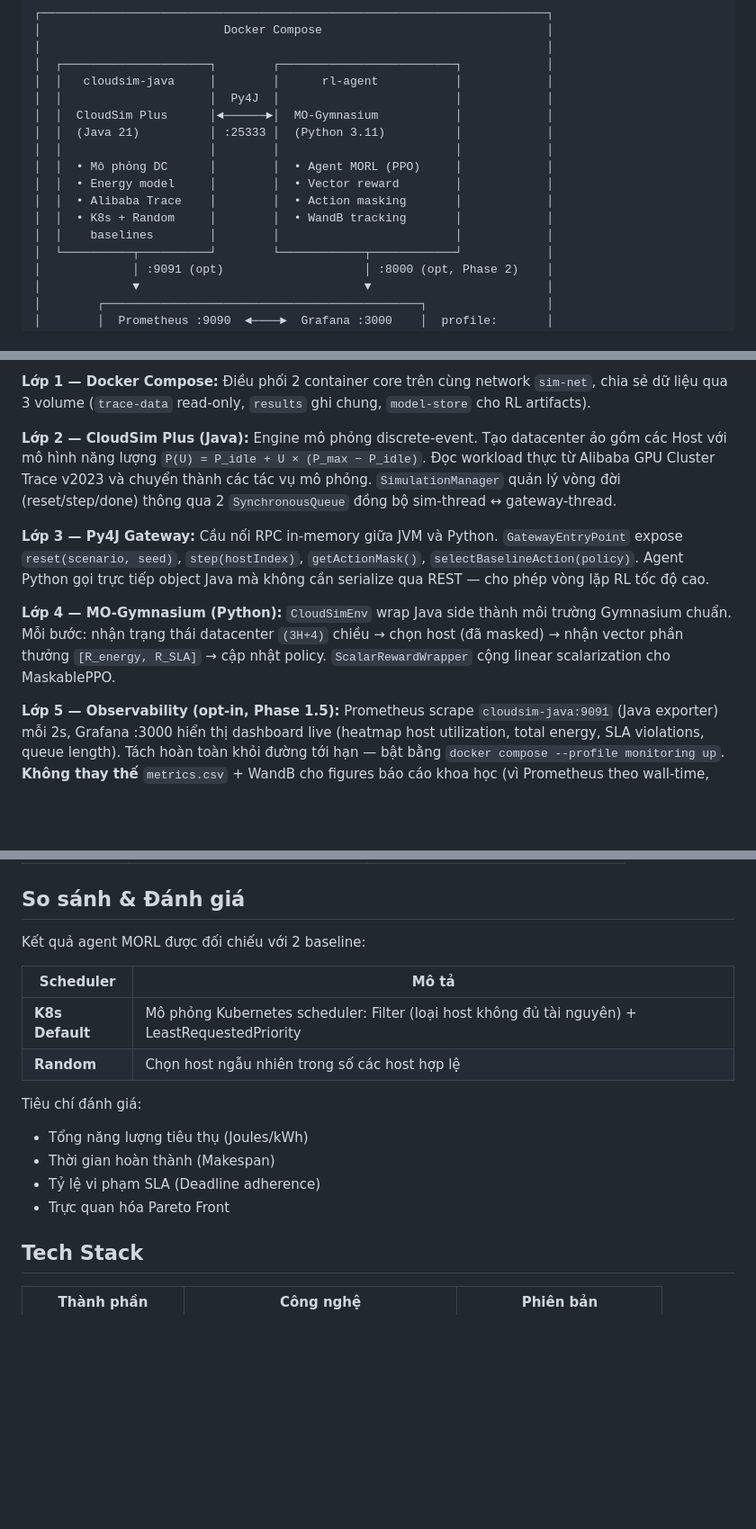
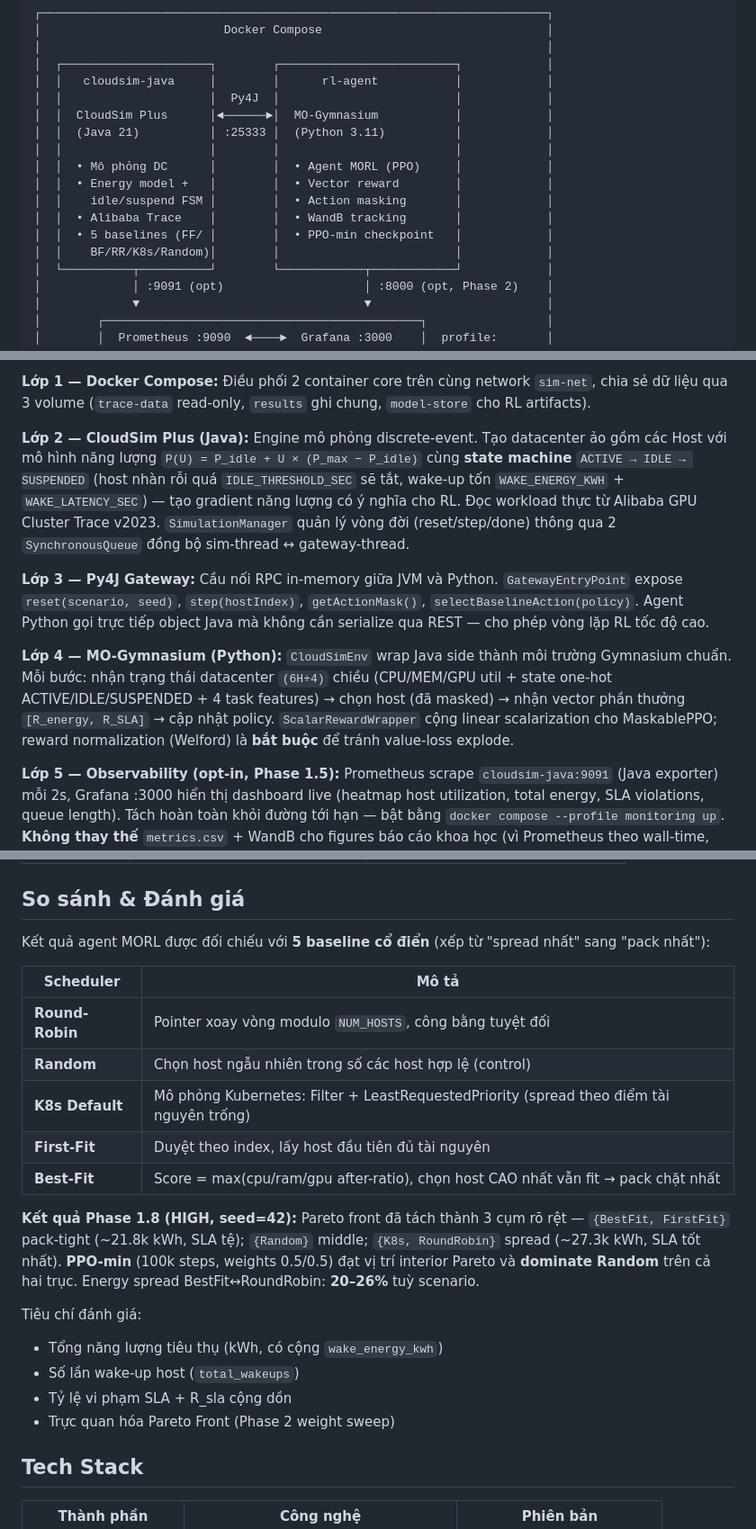
Before and after one commit to vtdnguyen/ELDAS, a Markdown page: README.md, 3 parts joined by grey strips. Shown at 90% size. GitHub-like rendering; blank space fills up the shorter version.

Commit message:
Update docs/ fix bug

```diff
--- a/README.md
+++ b/README.md
@@ -26,10 +26,11 @@ Không tồn tại một giải pháp duy nhất tối ưu cả hai — thay và
 │  │  (Java 21)          │ :25333 │  (Python 3.11)          │            │
 │  │                     │        │                         │            │
 │  │  • Mô phỏng DC      │        │  • Agent MORL (PPO)     │            │
-│  │  • Energy model     │        │  • Vector reward        │            │
-│  │  • Alibaba Trace    │        │  • Action masking       │            │
-│  │  • K8s + Random     │        │  • WandB tracking       │            │
-│  │    baselines        │        │                         │            │
+│  │  • Energy model +   │        │  • Vector reward        │            │
+│  │    idle/suspend FSM │        │  • Action masking       │            │
+│  │  • Alibaba Trace    │        │  • WandB tracking       │            │
+│  │  • 5 baselines (FF/ │        │  • PPO-min checkpoint   │            │
+│  │    BF/RR/K8s/Random)│        │                         │            │
 │  └──────────┬──────────┘        └────────────┬────────────┘            │
 │             │ :9091 (opt)                    │ :8000 (opt, Phase 2)    │
 │             ▼                                ▼                         │
@@ -47,11 +48,11 @@ Hệ thống gồm **4 lớp core** + **1 lớp Observability tùy chọn**:
 
 **Lớp 1 — Docker Compose:** Điều phối 2 container core trên cùng network `sim-net`, chia sẻ dữ liệu qua 3 volume (`trace-data` read-only, `results` ghi chung, `model-store` cho RL artifacts).
 
-**Lớp 2 — CloudSim Plus (Java):** Engine mô phỏng discrete-event. Tạo datacenter ảo gồm các Host với mô hình năng lượng `P(U) = P_idle + U × (P_max − P_idle)`. Đọc workload thực từ Alibaba GPU Cluster Trace v2023 và chuyển thành các tác vụ mô phỏng. `SimulationManager` quản lý vòng đời (reset/step/done) thông qua 2 `SynchronousQueue` đồng bộ sim-thread ↔ gateway-thread.
+**Lớp 2 — CloudSim Plus (Java):** Engine mô phỏng discrete-event. Tạo datacenter ảo gồm các Host với mô hình năng lượng `P(U) = P_idle + U × (P_max − P_idle)` cùng **state machine** `ACTIVE → IDLE → SUSPENDED` (host nhàn rỗi quá `IDLE_THRESHOLD_SEC` sẽ tắt, wake-up tốn `WAKE_ENERGY_KWH` + `WAKE_LATENCY_SEC`) — tạo gradient năng lượng có ý nghĩa cho RL. Đọc workload thực từ Alibaba GPU Cluster Trace v2023. `SimulationManager` quản lý vòng đời (reset/step/done) thông qua 2 `SynchronousQueue` đồng bộ sim-thread ↔ gateway-thread.
 
 **Lớp 3 — Py4J Gateway:** Cầu nối RPC in-memory giữa JVM và Python. `GatewayEntryPoint` expose `reset(scenario, seed)`, `step(hostIndex)`, `getActionMask()`, `selectBaselineAction(policy)`. Agent Python gọi trực tiếp object Java mà không cần serialize qua REST — cho phép vòng lặp RL tốc độ cao.
 
-**Lớp 4 — MO-Gymnasium (Python):** `CloudSimEnv` wrap Java side thành môi trường Gymnasium chuẩn. Mỗi bước: nhận trạng thái datacenter `(3H+4)` chiều → chọn host (đã masked) → nhận vector phần thưởng `[R_energy, R_SLA]` → cập nhật policy. `ScalarRewardWrapper` cộng linear scalarization cho MaskablePPO.
+**Lớp 4 — MO-Gymnasium (Python):** `CloudSimEnv` wrap Java side thành môi trường Gymnasium chuẩn. Mỗi bước: nhận trạng thái datacenter `(6H+4)` chiều (CPU/MEM/GPU util + state one-hot ACTIVE/IDLE/SUSPENDED + 4 task features) → chọn host (đã masked) → nhận vector phần thưởng `[R_energy, R_SLA]` → cập nhật policy. `ScalarRewardWrapper` cộng linear scalarization cho MaskablePPO; reward normalization (Welford) là **bắt buộc** để tránh value-loss explode.
 
 **Lớp 5 — Observability (opt-in, Phase 1.5):** Prometheus scrape `cloudsim-java:9091` (Java exporter) mỗi 2s, Grafana :3000 hiển thị dashboard live (heatmap host utilization, total energy, SLA violations, queue length). Tách hoàn toàn khỏi đường tới hạn — bật bằng `docker compose --profile monitoring up`. **Không thay thế** `metrics.csv` + WandB cho figures báo cáo khoa học (vì Prometheus theo wall-time, không phải sim-time).
 
@@ -97,18 +98,23 @@ Dữ liệu được phân lớp thành 3 kịch bản:
 
 ## So sánh & Đánh giá
 
-Kết quả agent MORL được đối chiếu với 2 baseline:
+Kết quả agent MORL được đối chiếu với **5 baseline cổ điển** (xếp từ "spread nhất" sang "pack nhất"):
 
 | Scheduler | Mô tả |
 |-----------|-------|
-| **K8s Default** | Mô phỏng Kubernetes scheduler: Filter (loại host không đủ tài nguyên) + LeastRequestedPriority |
-| **Random** | Chọn host ngẫu nhiên trong số các host hợp lệ |
+| **Round-Robin** | Pointer xoay vòng modulo `NUM_HOSTS`, công bằng tuyệt đối |
+| **Random** | Chọn host ngẫu nhiên trong số các host hợp lệ (control) |
+| **K8s Default** | Mô phỏng Kubernetes: Filter + LeastRequestedPriority (spread theo điểm tài nguyên trống) |
+| **First-Fit** | Duyệt theo index, lấy host đầu tiên đủ tài nguyên |
+| **Best-Fit** | Score = max(cpu/ram/gpu after-ratio), chọn host CAO nhất vẫn fit → pack chặt nhất |
+
+**Kết quả Phase 1.8 (HIGH, seed=42):** Pareto front đã tách thành 3 cụm rõ rệt — `{BestFit, FirstFit}` pack-tight (~21.8k kWh, SLA tệ); `{Random}` middle; `{K8s, RoundRobin}` spread (~27.3k kWh, SLA tốt nhất). **PPO-min** (100k steps, weights 0.5/0.5) đạt vị trí interior Pareto và **dominate Random** trên cả hai trục. Energy spread BestFit↔RoundRobin: **20–26%** tuỳ scenario.
 
 Tiêu chí đánh giá:
-- Tổng năng lượng tiêu thụ (Joules/kWh)
-- Thời gian hoàn thành (Makespan)
-- Tỷ lệ vi phạm SLA (Deadline adherence)
-- Trực quan hóa Pareto Front
+- Tổng năng lượng tiêu thụ (kWh, có cộng `wake_energy_kwh`)
+- Số lần wake-up host (`total_wakeups`)
+- Tỷ lệ vi phạm SLA + R_sla cộng dồn
+- Trực quan hóa Pareto Front (Phase 2 weight sweep)
 
 ## Tech Stack
 
```
Also changed, not shown: other parts of README.md (+5 -2 lines).
